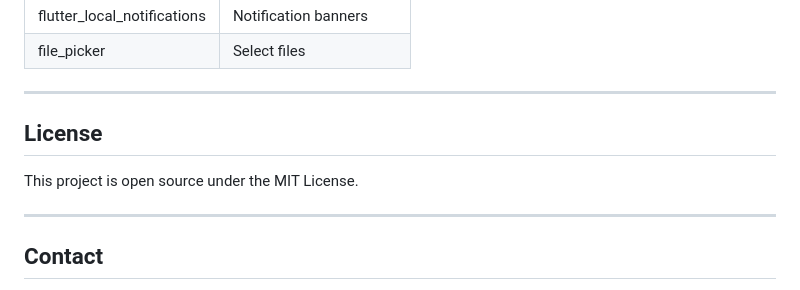
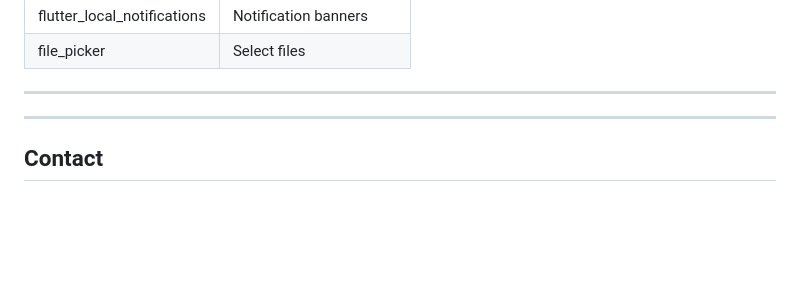
Before and after one commit to Chatur7x/Chhaya, a Markdown page: README.md, the part around the change. Rendered like a GitHub page; blank space fills up the shorter version.

```diff
--- a/README.md
+++ b/README.md
@@ -165,9 +165,6 @@ go run main.go
 
 ---
 
-## License
-
-This project is open source under the MIT License.
 
 ---
 
```
